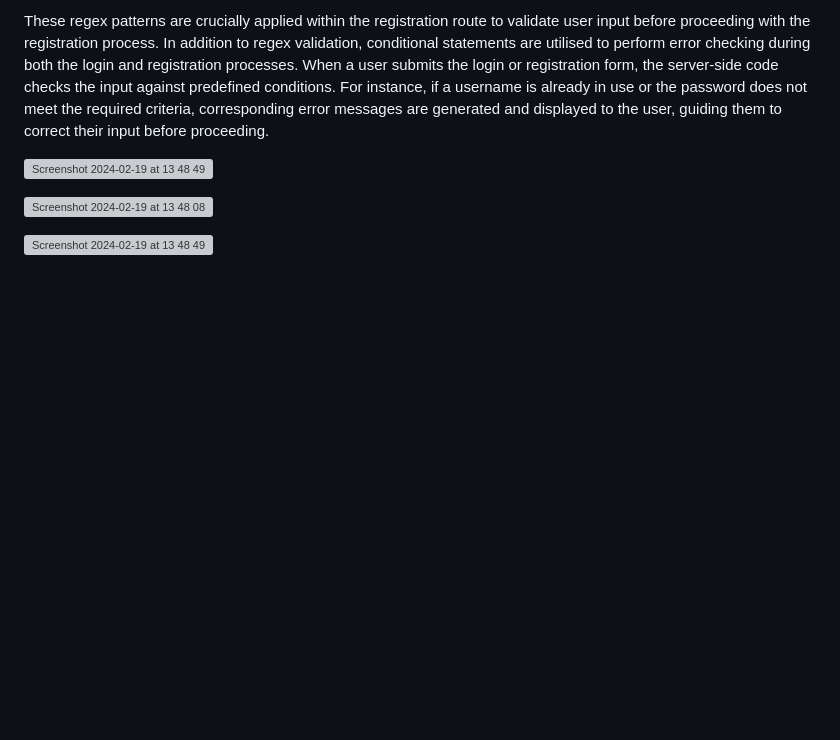
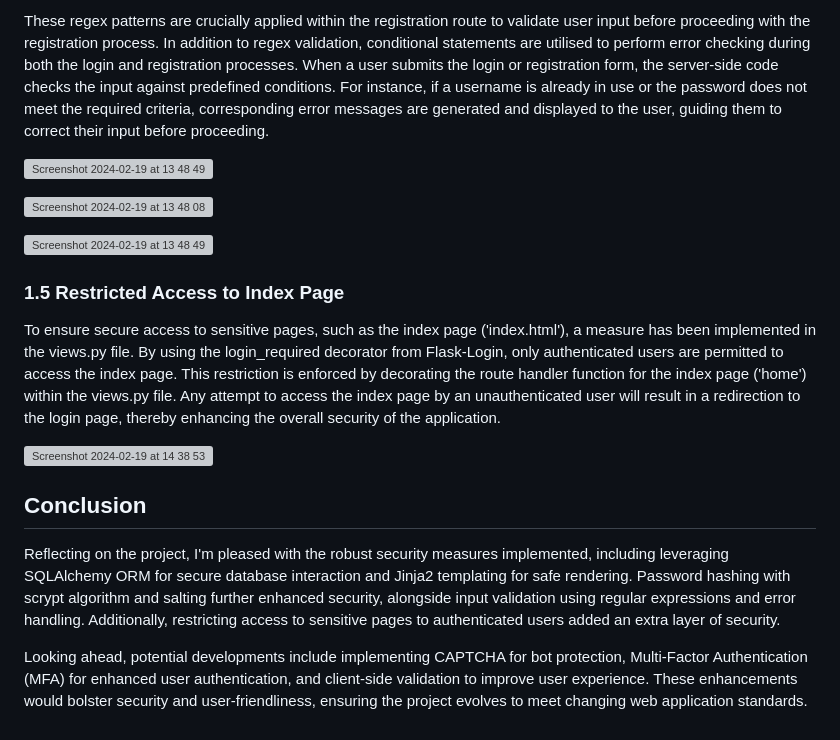
Before and after one commit to Rahul0902/secure-registration-form, a Markdown page: README.md, the part around the change. Drawn GitHub-style; blank space fills up the shorter version; grey boxes are pictures that could not be loaded.

```diff
--- a/README.md
+++ b/README.md
@@ -61,3 +61,16 @@ In my Flask application, I employ Jinja2 templating engine to display server-gen
 ![Screenshot 2024-02-19 at 13 48 08](https://github.com/Rahul0902/secure-registration-form/assets/44233038/624f6c5f-5805-4335-bc6f-2f33d50d4904)
 
 ![Screenshot 2024-02-19 at 13 48 49](https://github.com/Rahul0902/secure-registration-form/assets/44233038/a965d2e2-8753-4a8c-bb96-8e7bd717ea3d)
+
+<h3>1.5 Restricted Access to Index Page</h3>
+<p>
+    To ensure secure access to sensitive pages, such as the index page ('index.html'), a measure has been implemented in the views.py file. By using the login_required decorator from Flask-Login, only authenticated users are permitted to access the index page. This restriction is enforced by decorating the route handler function for the index page ('home') within the views.py file. Any attempt to access the index page by an unauthenticated user will result in a redirection to the login page, thereby enhancing the overall security of the application.
+</p>
+
+![Screenshot 2024-02-19 at 14 38 53](https://github.com/Rahul0902/secure-registration-form/assets/44233038/0bd88fe2-e28c-4797-ab88-408ae394ed11)
+
+<h2>Conclusion</h2>
+
+<p>Reflecting on the project, I'm pleased with the robust security measures implemented, including leveraging SQLAlchemy ORM for secure database interaction and Jinja2 templating for safe rendering. Password hashing with scrypt algorithm and salting further enhanced security, alongside input validation using regular expressions and error handling. Additionally, restricting access to sensitive pages to authenticated users added an extra layer of security.</p>
+
+<p>Looking ahead, potential developments include implementing CAPTCHA for bot protection, Multi-Factor Authentication (MFA) for enhanced user authentication, and client-side validation to improve user experience. These enhancements would bolster security and user-friendliness, ensuring the project evolves to meet changing web application standards.</p>
```
